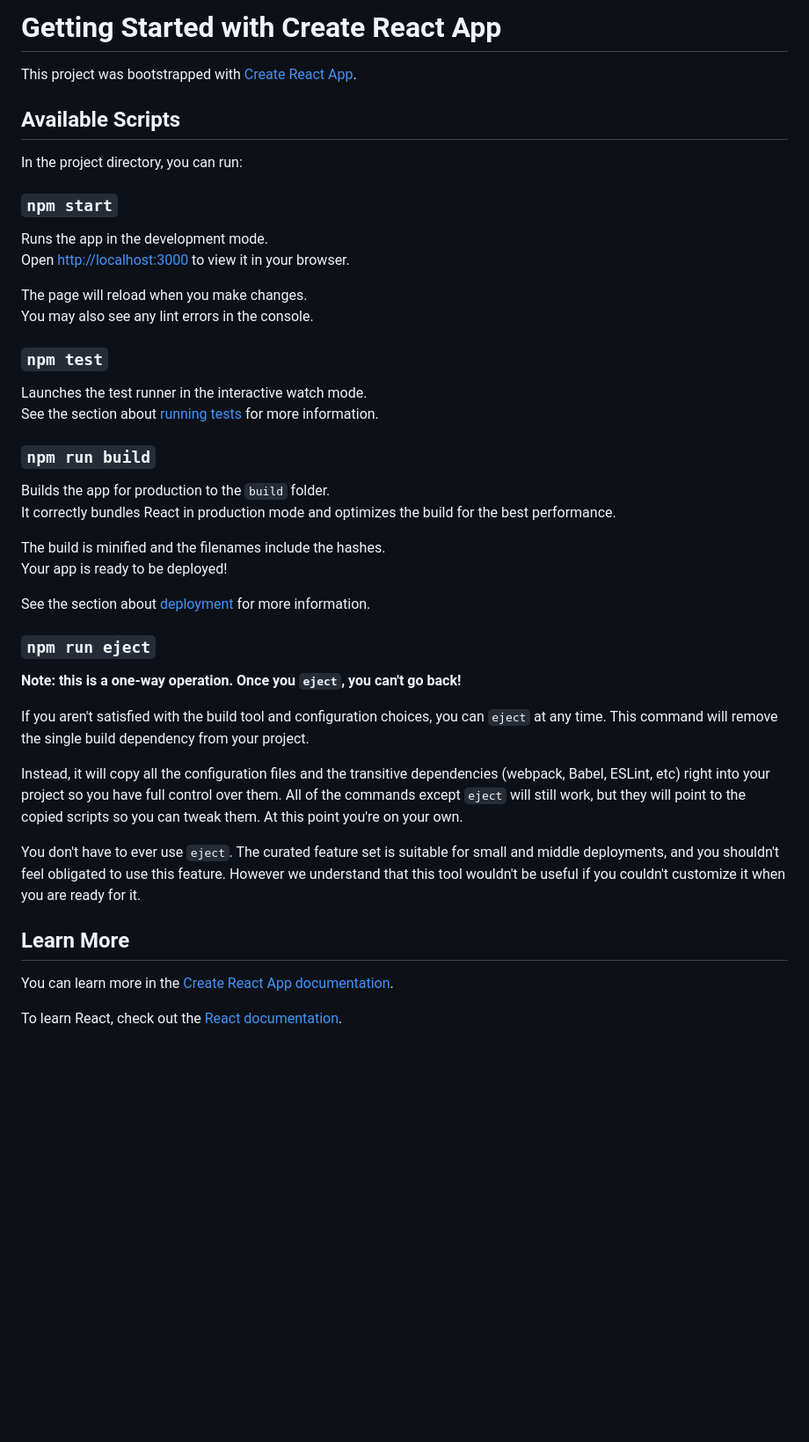
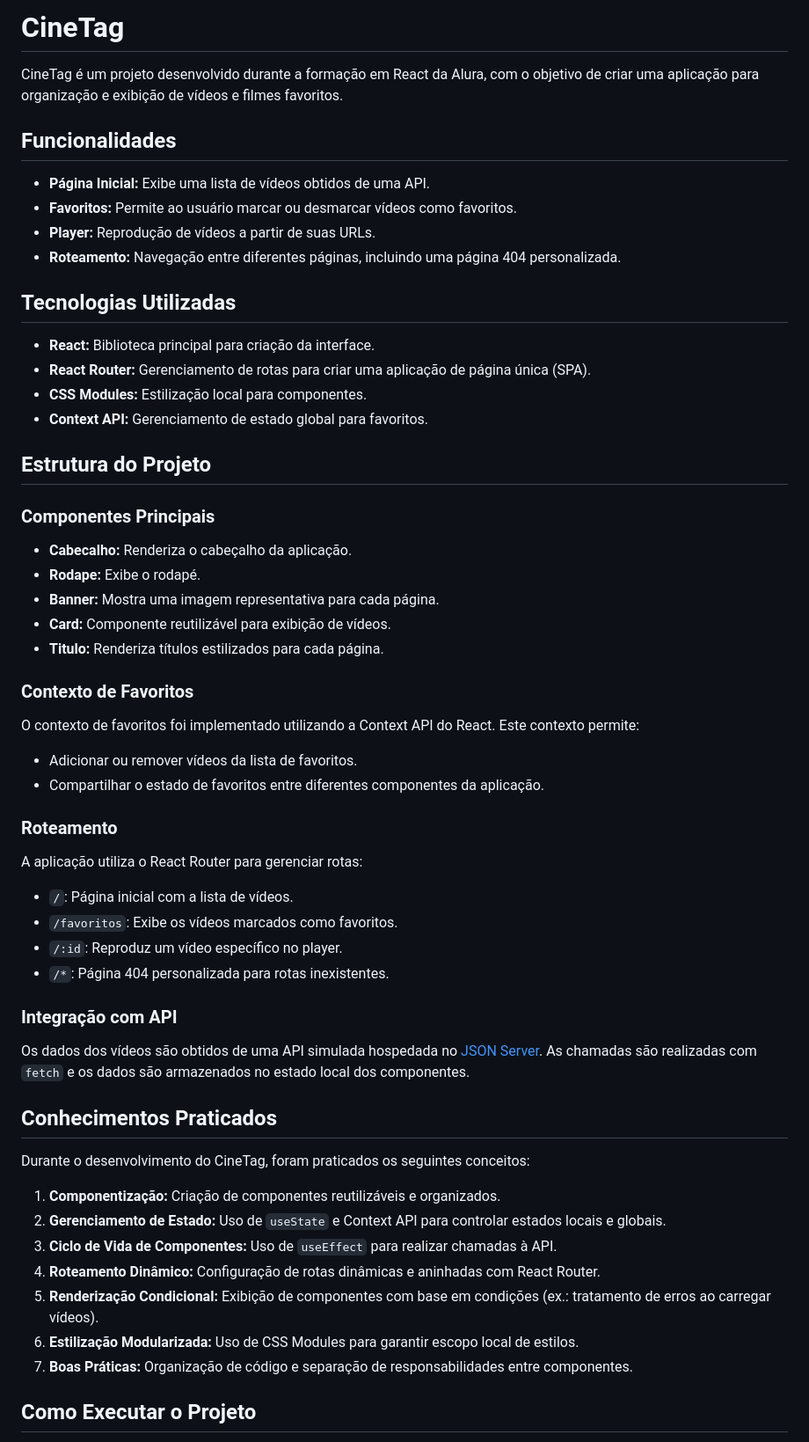
Before and after one commit to gabriela-albuquerque/cinetag-praticando-react-com-js, a Markdown page: README.md, the part around the change printed below. Shown: that part at 88% size. Rendered like a GitHub page; blank space fills up the shorter version.

Commit message:
edicao do README

```diff
--- a/README.md
+++ b/README.md
@@ -1,47 +1,62 @@
-# Getting Started with Create React App
+# CineTag
 
-This project was bootstrapped with [Create React App](https://github.com/facebook/create-react-app).
+CineTag é um projeto desenvolvido durante a formação em React da Alura, com o objetivo de criar uma aplicação para organização e exibição de vídeos e filmes favoritos.
 
-## Available Scripts
+## Funcionalidades
 
-In the project directory, you can run:
+- **Página Inicial:** Exibe uma lista de vídeos obtidos de uma API.
+- **Favoritos:** Permite ao usuário marcar ou desmarcar vídeos como favoritos.
+- **Player:** Reprodução de vídeos a partir de suas URLs.
+- **Roteamento:** Navegação entre diferentes páginas, incluindo uma página 404 personalizada.
 
-### `npm start`
+## Tecnologias Utilizadas
 
-Runs the app in the development mode.\
-Open [http://localhost:3000](http://localhost:3000) to view it in your browser.
+- **React:** Biblioteca principal para criação da interface.
+- **React Router:** Gerenciamento de rotas para criar uma aplicação de página única (SPA).
+- **CSS Modules:** Estilização local para componentes.
+- **Context API:** Gerenciamento de estado global para favoritos.
 
-The page will reload when you make changes.\
-You may also see any lint errors in the console.
+## Estrutura do Projeto
 
-### `npm test`
+### Componentes Principais
 
-Launches the test runner in the interactive watch mode.\
-See the section about [running tests](https://facebook.github.io/create-react-app/docs/running-tests) for more information.
+- **Cabecalho:** Renderiza o cabeçalho da aplicação.
+- **Rodape:** Exibe o rodapé.
+- **Banner:** Mostra uma imagem representativa para cada página.
+- **Card:** Componente reutilizável para exibição de vídeos.
+- **Titulo:** Renderiza títulos estilizados para cada página.
 
-### `npm run build`
+### Contexto de Favoritos
 
-Builds the app for production to the `build` folder.\
-It correctly bundles React in production mode and optimizes the build for the best performance.
+O contexto de favoritos foi implementado utilizando a Context API do React. Este contexto permite:
 
-The build is minified and the filenames include the hashes.\
-Your app is ready to be deployed!
+- Adicionar ou remover vídeos da lista de favoritos.
+- Compartilhar o estado de favoritos entre diferentes componentes da aplicação.
 
-See the section about [deployment](https://facebook.github.io/create-react-app/docs/deployment) for more information.
+### Roteamento
 
-### `npm run eject`
+A aplicação utiliza o React Router para gerenciar rotas:
 
-**Note: this is a one-way operation. Once you `eject`, you can't go back!**
+- `/`: Página inicial com a lista de vídeos.
+- `/favoritos`: Exibe os vídeos marcados como favoritos.
+- `/:id`: Reproduz um vídeo específico no player.
+- `/*`: Página 404 personalizada para rotas inexistentes.
 
-If you aren't satisfied with the build tool and configuration choices, you can `eject` at any time. This command will remove the single build dependency from your project.
+### Integração com API
 
-Instead, it will copy all the configuration files and the transitive dependencies (webpack, Babel, ESLint, etc) right into your project so you have full control over them. All of the commands except `eject` will still work, but they will point to the copied scripts so you can tweak them. At this point you're on your own.
+Os dados dos vídeos são obtidos de uma API simulada hospedada no [JSON Server](https://my-json-server.typicode.com/gabriela-albuquerque/cinetag-api/videos). As chamadas são realizadas com `fetch` e os dados são armazenados no estado local dos componentes.
 
-You don't have to ever use `eject`. The curated feature set is suitable for small and middle deployments, and you shouldn't feel obligated to use this feature. However we understand that this tool wouldn't be useful if you couldn't customize it when you are ready for it.
+## Conhecimentos Praticados
 
-## Learn More
+Durante o desenvolvimento do CineTag, foram praticados os seguintes conceitos:
 
-You can learn more in the [Create React App documentation](https://facebook.github.io/create-react-app/docs/getting-started).
+1. **Componentização:** Criação de componentes reutilizáveis e organizados.
+2. **Gerenciamento de Estado:** Uso de `useState` e Context API para controlar estados locais e globais.
+3. **Ciclo de Vida de Componentes:** Uso de `useEffect` para realizar chamadas à API.
+4. **Roteamento Dinâmico:** Configuração de rotas dinâmicas e aninhadas com React Router.
+5. **Renderização Condicional:** Exibição de componentes com base em condições (ex.: tratamento de erros ao carregar vídeos).
+6. **Estilização Modularizada:** Uso de CSS Modules para garantir escopo local de estilos.
+7. **Boas Práticas:** Organização de código e separação de responsabilidades entre componentes.
 
-To learn React, check out the [React documentation](https://reactjs.org/).
+## Como Executar o Projeto
 
```
Also changed, not shown: other parts of README.md (+16 -23 lines).
